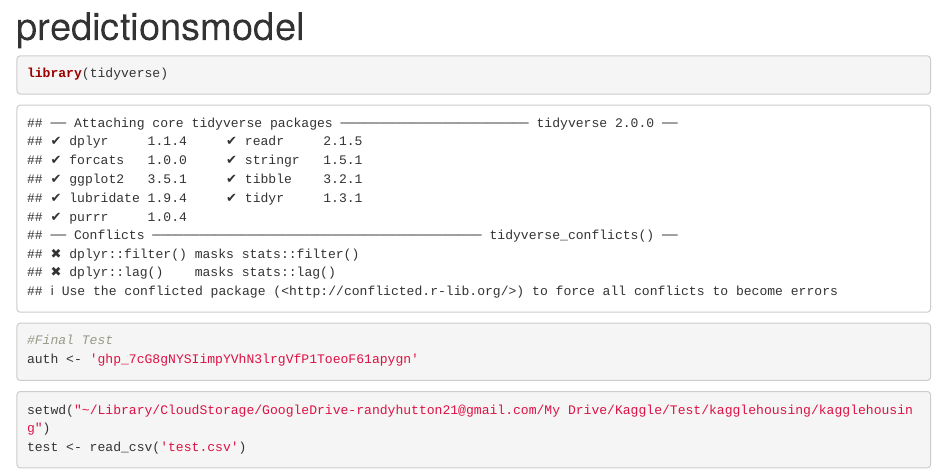
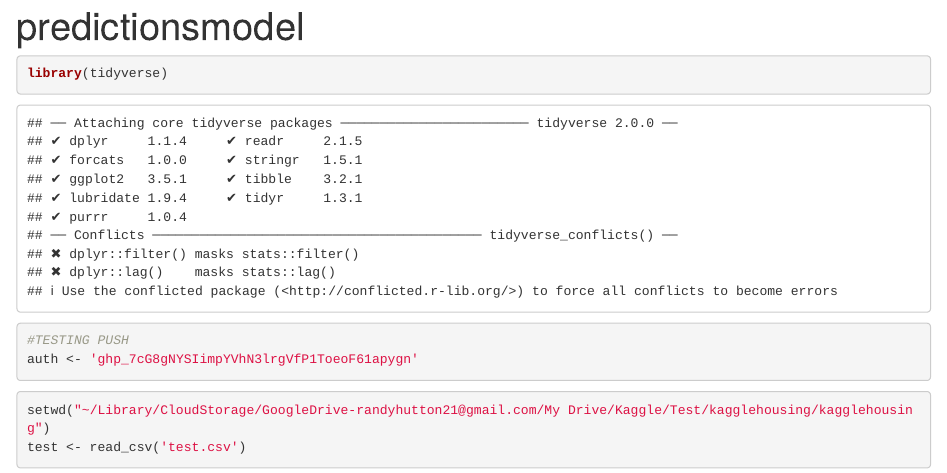
Before and after one commit to randyhutton21/kagglepredictions, an R Markdown document (V1.Rmd): the page in a window 1100 px wide, from its top. Rendered offline with R 4.5, knitr and Pandoc, with nearby package versions.

Commit message:
Testing Final Push

````diff
--- a/V1.Rmd
+++ b/V1.Rmd
@@ -9,7 +9,7 @@ knitr::opts_chunk$set(echo = TRUE)
 
 ```{r}
 library(tidyverse)
-#Final Test
+#TESTING PUSH
 auth <- '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'
 ```
 
````
Also changed, not shown: 1 other file.
